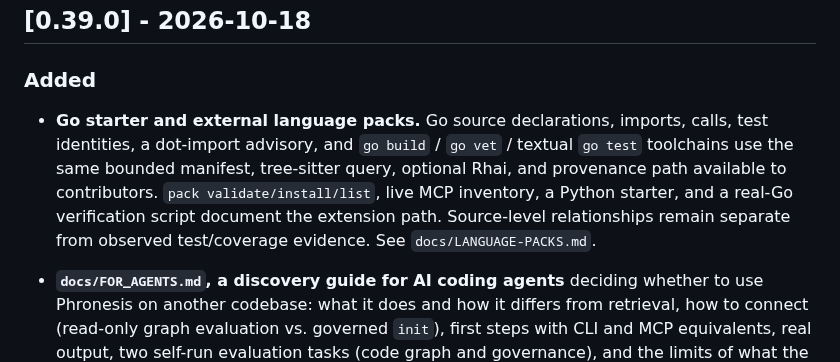
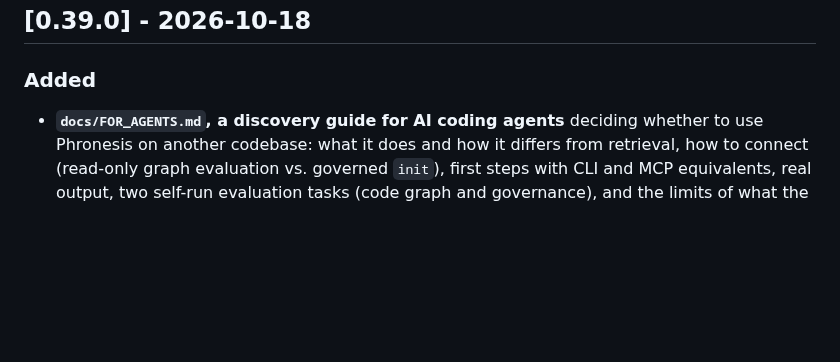
Before and after one commit to awaterma/phronesis, a Markdown page: CHANGELOG.md, the part around the change. GitHub-like rendering; blank space fills up the shorter version.

Commit message:
docs(changelog): keep Go pack changes under Unreleased

```diff
--- a/CHANGELOG.md
+++ b/CHANGELOG.md
@@ -68,15 +68,6 @@ pre-1.0: while `0.x`, MINOR versions may carry breaking changes.
 ## [0.39.0] - 2026-10-18
 
 ### Added
-
-- **Go starter and external language packs.** Go source declarations,
-  imports, calls, test identities, a dot-import advisory, and `go build` /
-  `go vet` / textual `go test` toolchains use the same bounded manifest,
-  tree-sitter query, optional Rhai, and provenance path available to
-  contributors. `pack validate/install/list`, live MCP inventory, a Python
-  starter, and a real-Go verification script document the extension path.
-  Source-level relationships remain separate from observed test/coverage
-  evidence. See `docs/LANGUAGE-PACKS.md`.
 
 - **`docs/FOR_AGENTS.md`, a discovery guide for AI coding agents** deciding
   whether to use Phronesis on another codebase: what it does and how it
```
